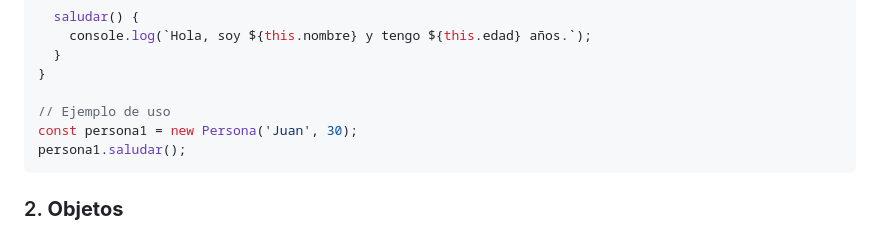
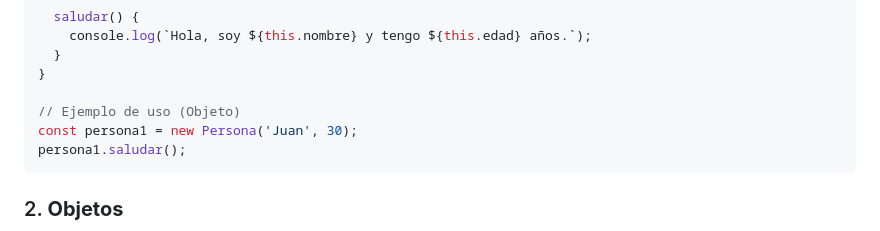
Before and after one commit to ElioShemEngr/docs-language, a Markdown page: js-docs/es/js-oop-cheatsheet-es.md, the part around the change. Drawn GitHub-style.

````diff
--- a/js-docs/es/js-oop-cheatsheet-es.md
+++ b/js-docs/es/js-oop-cheatsheet-es.md
@@ -17,7 +17,7 @@ class Persona {
   }
 }
 
-// Ejemplo de uso
+// Ejemplo de uso (Objeto)
 const persona1 = new Persona('Juan', 30);
 persona1.saludar();
 ```
````
Also changed, not shown: js-docs/es/js-complete-cheatsheet-es.md (+77 -0 lines).
